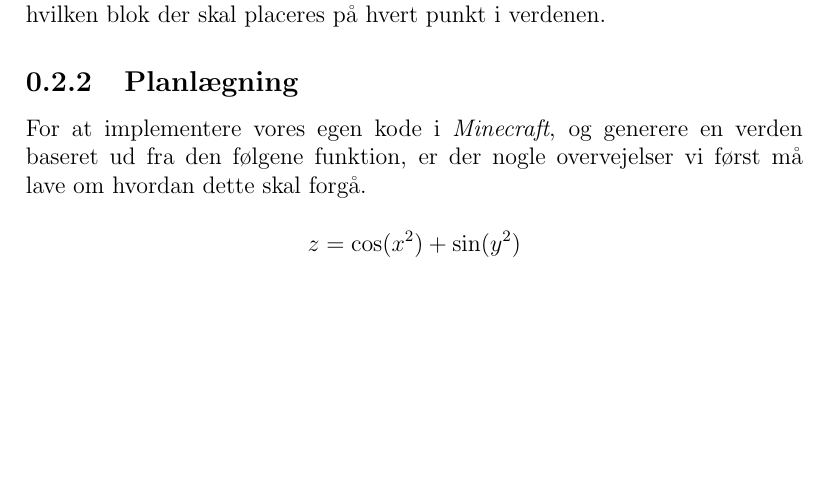
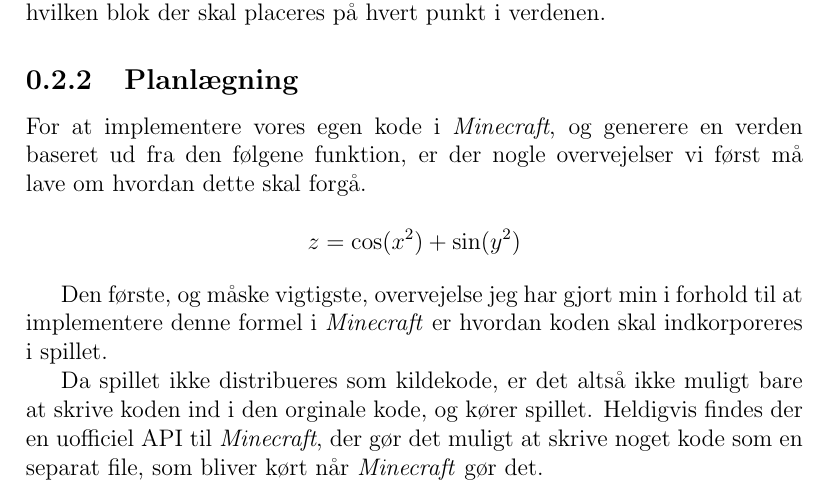
Before and after one commit to Hanse00/Visualization-of-functions-with-two-parameters-in-minecraft, a LaTeX document (report/report.tex): part of page 4 of 4 before the commit and part of page 4 of 5 after it, cut so that both start at the same text, the shorter picture padded with empty space. Compiled offline with pdfLaTeX.

Commit message:
added more stuff about api

```diff
--- a/report/report.tex
+++ b/report/report.tex
@@ -78,6 +78,13 @@
 		nogle overvejelser vi f\o rst m\aa \ lave om hvordan dette skal forg\aa .
 
 		\[z = \cos (x^2) + \sin (y^2)\]
+
+		Den f\o rste, og m\aa ske vigtigste, overvejelse jeg har gjort min i forhold til at implementere denne formel i \emph{Minecraft}
+		er hvordan koden skal indkorporeres i spillet.
+
+		Da spillet ikke distribueres som kildekode, er det alts\aa \ ikke muligt bare at skrive koden ind i den orginale kode, og k\o rer spillet.
+		Heldigvis findes der en uofficiel API til \emph{Minecraft}, der g\o r det muligt at skrive noget kode som en separat file, som bliver k\o rt
+		n\aa r \emph{Minecraft} g\o r det.
 	\subsection{Implementering}
 	\subsection{Vurdering}
 	\section{Perspektivering}
```
Also changed, not shown: report/report.pdf.
